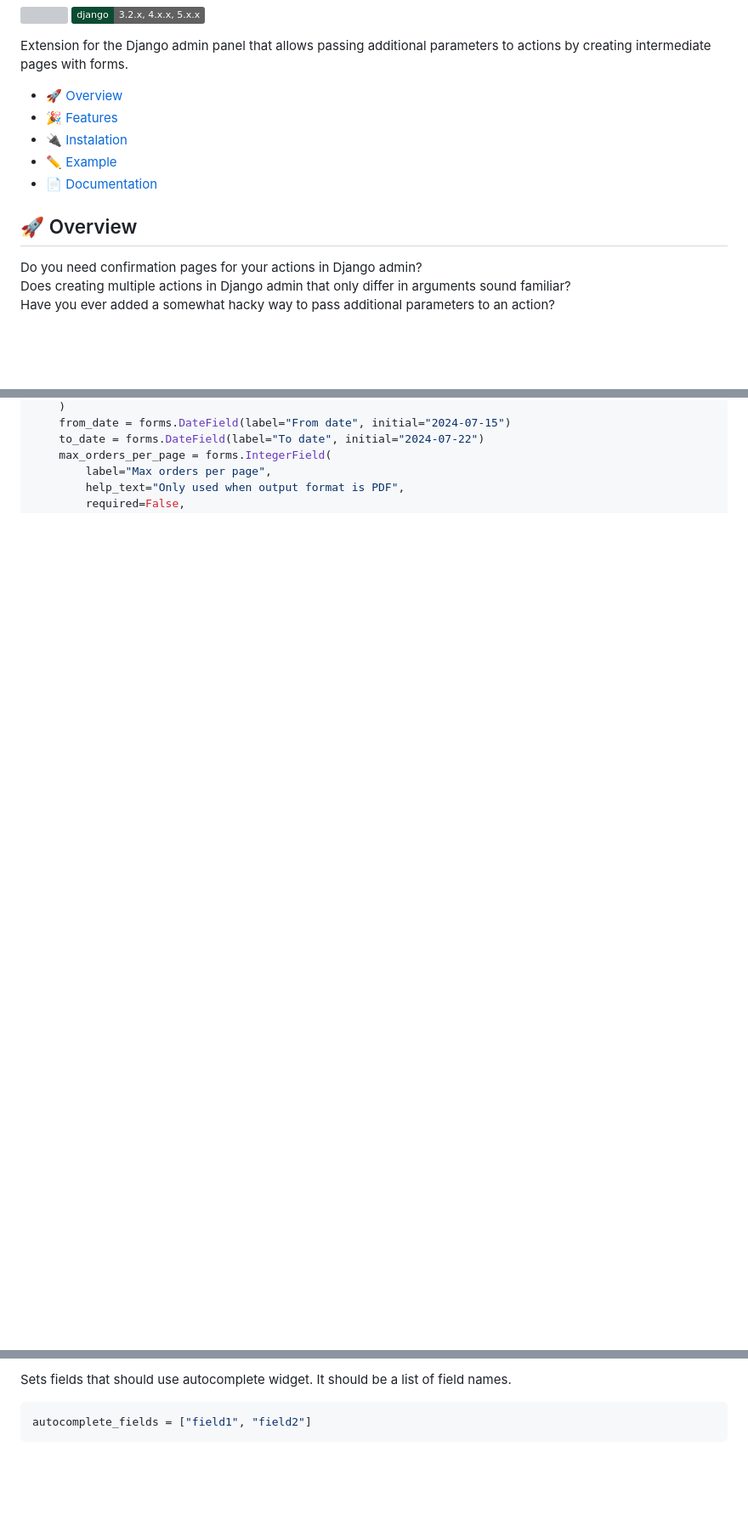
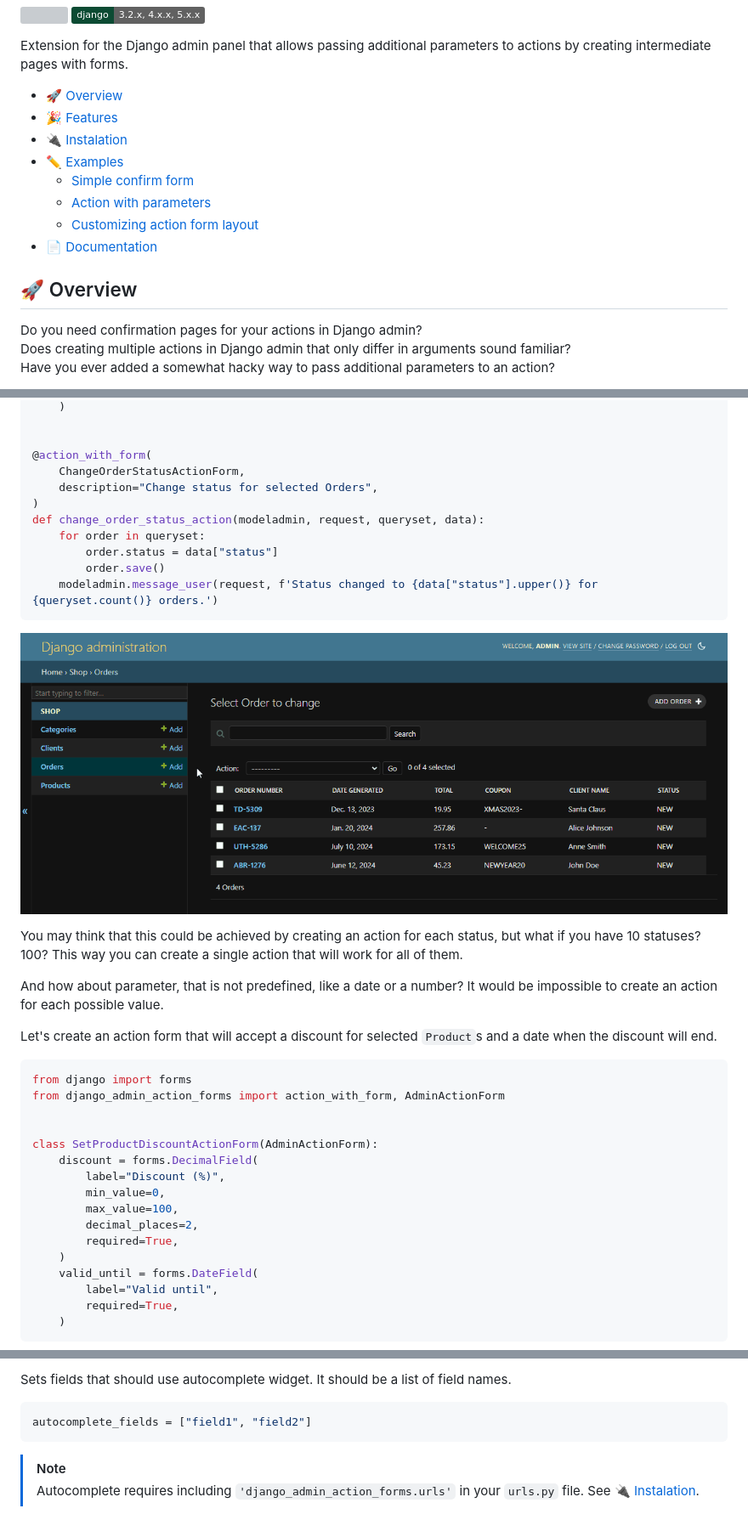
Before and after one commit to michalpokusa/django-admin-action-forms, a Markdown page: README.md, 3 parts joined by grey strips. Shown: that part at 85% size. Drawn GitHub-style; pictures changed too: resources/examples/action-with-parameters/change-order-status.gif (added); badges without logos; blank space fills up the shorter version; grey boxes are pictures that could not be loaded.

````diff
--- a/README.md
+++ b/README.md
@@ -13,13 +13,16 @@
 Extension for the Django admin panel that allows passing additional parameters to actions by creating intermediate pages with forms.
 
 
-- [🚀 Overview](#-overview)
-- [🎉 Features](#-features)
-- [🔌 Instalation](#-instalation)
-- [✏️ Example](#️-example)
-- [📄 Documentation](#-documentation)
+- [🚀 Overview](#overview)
+- [🎉 Features](#features)
+- [🔌 Instalation](#instalation)
+- [✏️ Examples](#️examples)
+  - [Simple confirm form](#simple-confirm-form)
+  - [Action with parameters](#action-with-parameters)
+  - [Customizing action form layout](#customizing-action-form-layout)
+- [📄 Documentation](#documentation)
 
-##  🚀 Overview
+## 🚀 Overview
 
 Do you need confirmation pages for your actions in Django admin?<br>
 Does creating multiple actions in Django admin that only differ in arguments sound familiar?<br>
@@ -121,6 +150,42 @@ class GenerateReportActionForm(AdminActionForm):
     )
-    from_date = forms.DateField(label="From date", initial="2024-07-15")
-    to_date = forms.DateField(label="To date", initial="2024-07-22")
-    max_orders_per_page = forms.IntegerField(
-        label="Max orders per page",
-        help_text="Only used when output format is PDF",
+
+
+@action_with_form(
+    ChangeOrderStatusActionForm,
+    description="Change status for selected Orders",
+)
+def change_order_status_action(modeladmin, request, queryset, data):
+    for order in queryset:
+        order.status = data["status"]
+        order.save()
+    modeladmin.message_user(request, f'Status changed to {data["status"].upper()} for {queryset.count()} orders.')
+```
+
+<img src="https://raw.githubusercontent.com/michalpokusa/django-admin-action-forms/main/resources/examples/action-with-parameters/change-order-status.gif" width="100%"></img>
+
+You may think that this could be achieved by creating an action for each status, but what if you have 10 statuses? 100? This way you can create a single action that will work for all of them.
+
+And how about parameter, that is not predefined, like a date or a number? It would be impossible to create an action for each possible value.
+
+Let's create an action form that will accept a discount for selected `Product`s and a date when the discount will end.
+
+
+```python
+from django import forms
+from django_admin_action_forms import action_with_form, AdminActionForm
+
+
+class SetProductDiscountActionForm(AdminActionForm):
+    discount = forms.DecimalField(
+        label="Discount (%)",
+        min_value=0,
+        max_value=100,
+        decimal_places=2,
+        required=True,
+    )
+    valid_until = forms.DateField(
+        label="Valid until",
+        required=True,
+    )
+```
+
@@ -391,3 +471,7 @@ Sets fields that should use autocomplete widget. It should be a list of field na
 ```python
 autocomplete_fields = ["field1", "field2"]
 ```
+
+> [!NOTE]
+> Autocomplete requires including `'django_admin_action_forms.urls'` in your `urls.py` file.
+> See [🔌 Instalation](#instalation).
````
Also changed, not shown: other parts of README.md (+99 -58 lines), resources/examples/action-with-parameters/set-product-discount.gif (added), resources/examples/customizing-action-form-layout/assign-to-employee.gif (added), resources/examples/simple-confirm-form/reset-users-password.gif (added).
